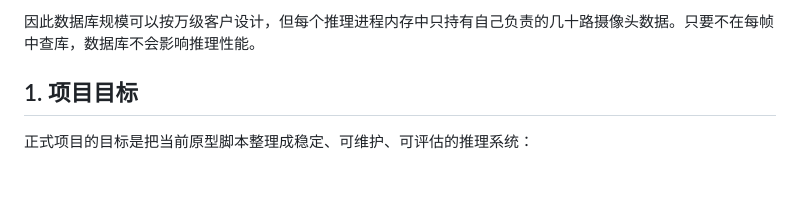
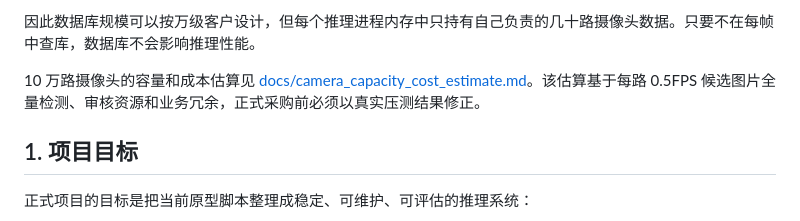
Before and after one commit to lrs-wq/animal_behavior, a Markdown page: README.md, the part around the change. Rendered like a GitHub page; blank space fills up the shorter version.

Commit message:
docs: add camera capacity cost estimate

```diff
--- a/README.md
+++ b/README.md
@@ -249,6 +249,8 @@ coat_class -> candidate cats
 - worker 异常重启后重新拉取快照。
 
 因此数据库规模可以按万级客户设计，但每个推理进程内存中只持有自己负责的几十路摄像头数据。只要不在每帧中查库，数据库不会影响推理性能。
+
+10 万路摄像头的容量和成本估算见 [docs/camera_capacity_cost_estimate.md](docs/camera_capacity_cost_estimate.md)。该估算基于每路 0.5FPS 候选图片全量检测、审核资源和业务冗余，正式采购前必须以真实压测结果修正。
 
 ## 1. 项目目标
 
```
Also changed, not shown: docs/camera_capacity_cost_estimate.md (added, +118 -0 lines).
